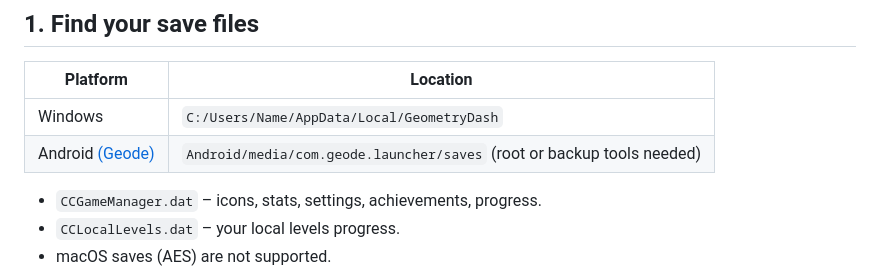
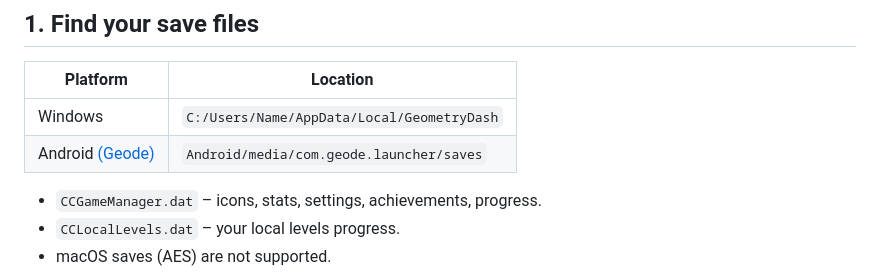
Before and after one commit to itzhunggisagoner/GDSaveEditor, a Markdown page: HELP.md, the part around the change. GitHub-like rendering.

```diff
--- a/HELP.md
+++ b/HELP.md
@@ -9,7 +9,7 @@ GDSaveEditor is a local-first Geometry Dash save editor. Everything runs in your
 | Platform | Location |
 | --- | --- |
 | Windows | `C:/Users/Name/AppData/Local/GeometryDash` |
-| Android [(Geode)](https://geode-sdk.org)| `Android/media/com.geode.launcher/saves` (root or backup tools needed) |
+| Android [(Geode)](https://geode-sdk.org)| `Android/media/com.geode.launcher/saves`|
 
 - `CCGameManager.dat` – icons, stats, settings, achievements, progress.
 - `CCLocalLevels.dat` – your local levels progress.
```
